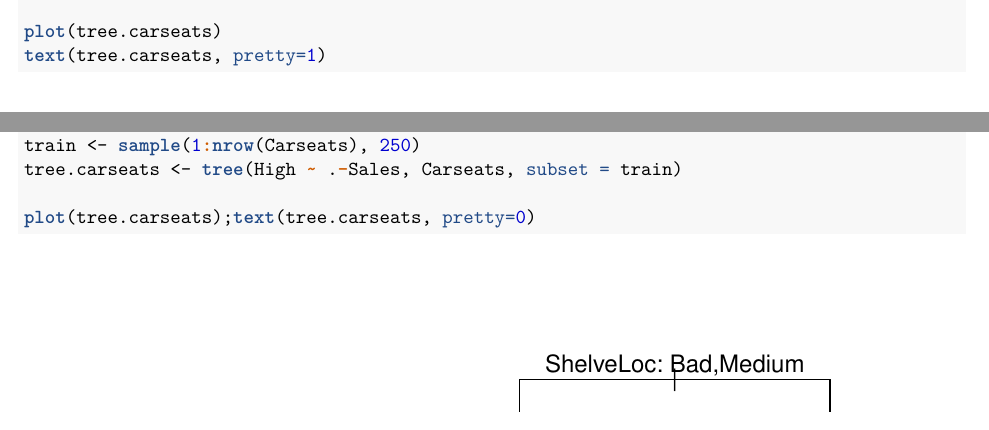
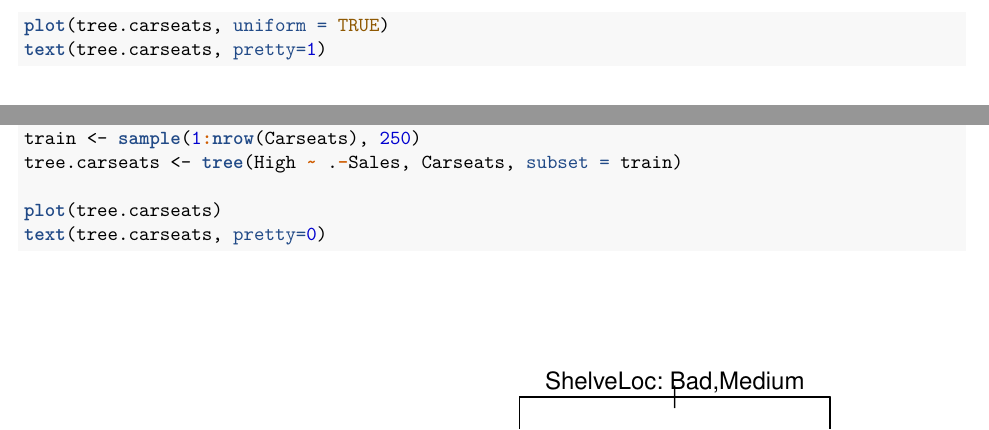
Before and after one commit to JustinMShea/StatisticalLearning, an R Markdown document (R/08-Trees.Rmd): two parts of pages 2 and 9 of 17 before the commit and two parts of pages 3 and 5 of 13 after it, joined at a grey line, cut at the place of the change. The pictures show the output file R/08-Trees.pdf that the author committed with the source.

Commit message:
Misc code cleanup

````diff
--- a/R/08-Trees.Rmd
+++ b/R/08-Trees.Rmd
@@ -33,3 +36,5 @@ tree.carseats <- rpart(High~.-Sales, data = Carseats)
+\newpage
 
-plot(tree.carseats)
+```{r}
+plot(tree.carseats, uniform = TRUE)
 text(tree.carseats, pretty=1)
````
Also changed, not shown: R/08-Trees.pdf, R/08-Trees.Rmd (12 more changed lines).
